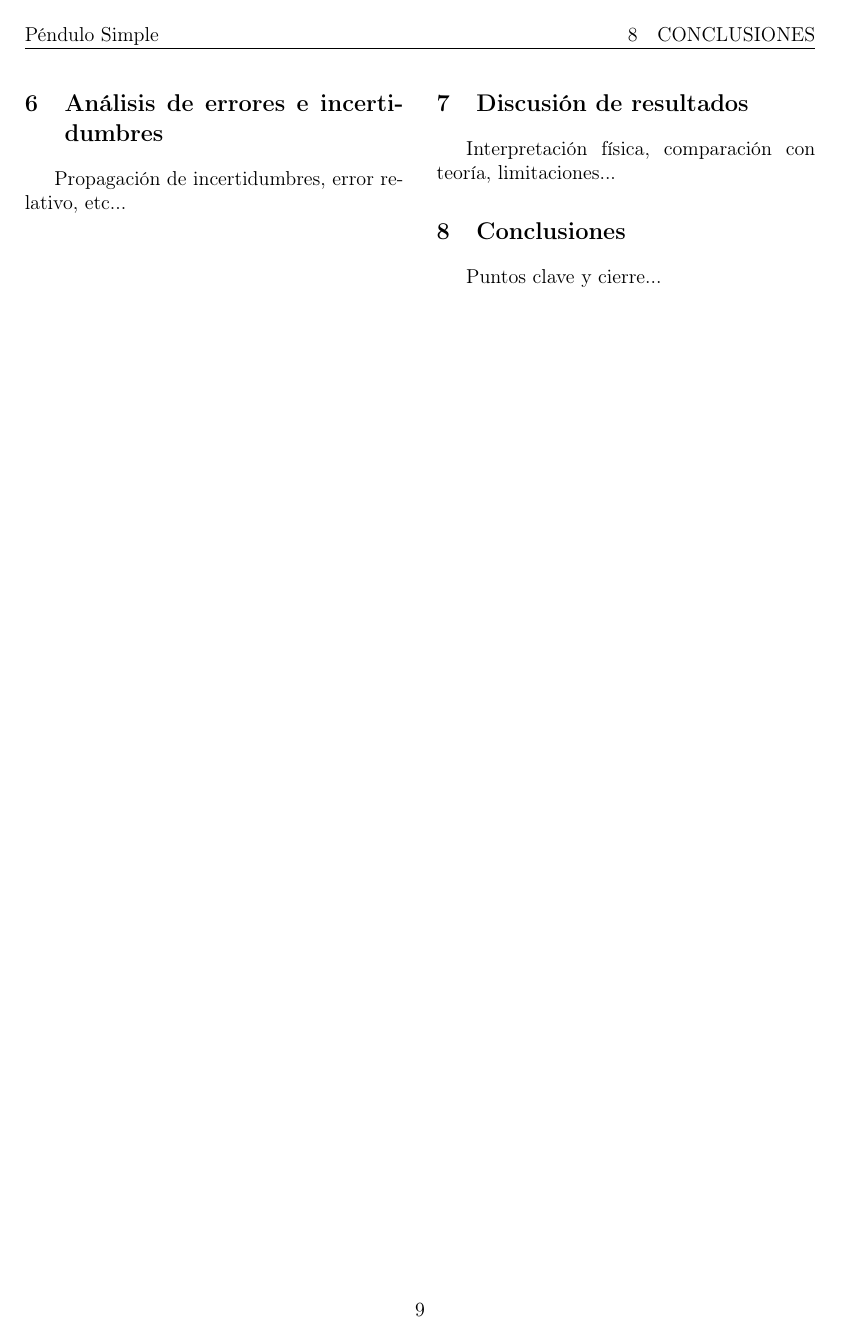
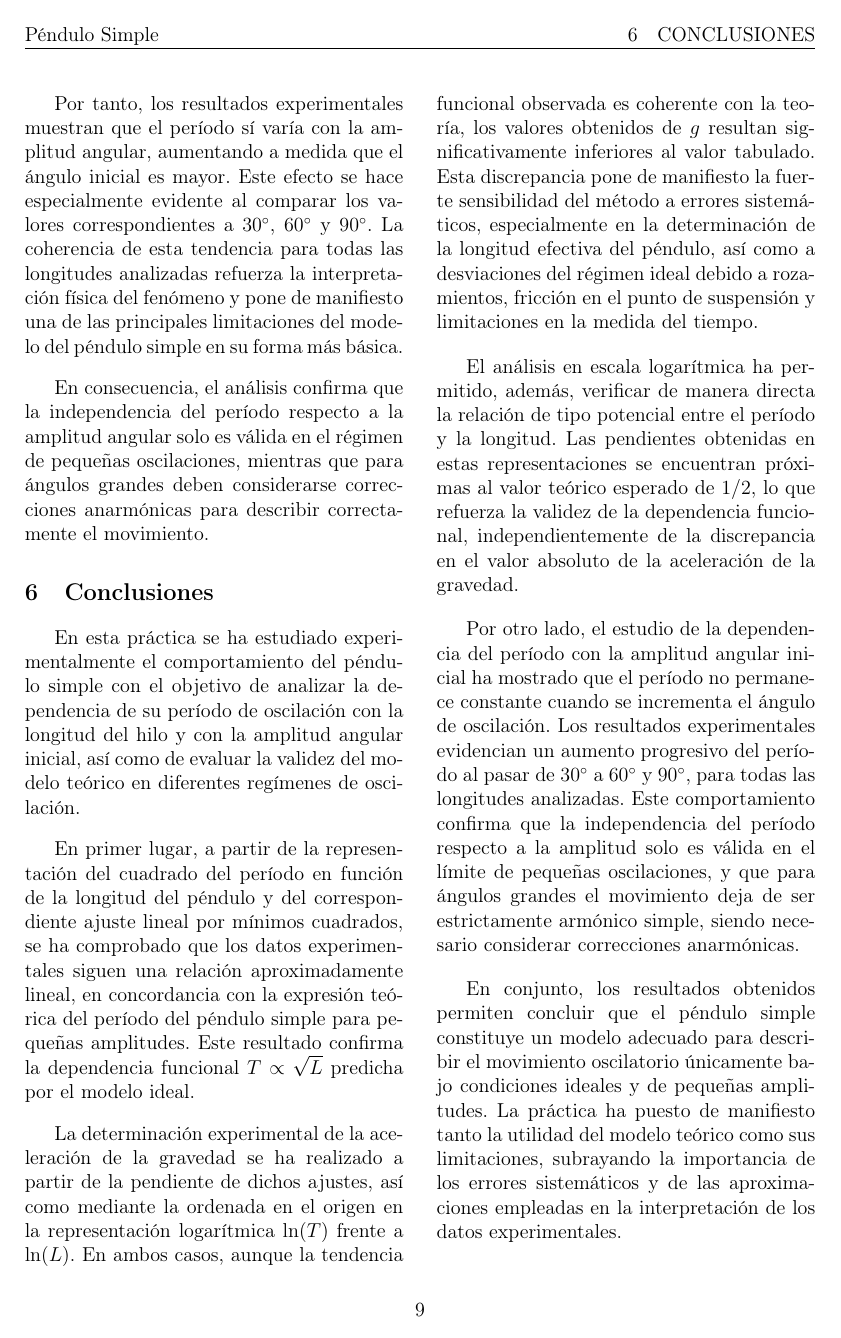
Before and after one commit to luis-lop-nas/Repositorio-de-informes, a LaTeX document (Pendulo Simple/main.tex): page 10 of 10. Compiled offline with pdfLaTeX.

Commit message:
falta revision y correccion

```diff
--- a/Pendulo Simple/main.tex
+++ b/Pendulo Simple/main.tex
@@ -361,24 +377,28 @@ Una vez analizada la dependencia del período de oscilación con la longitud del
 
+Por tanto, los resultados experimentales muestran que el período sí varía con la amplitud angular, aumentando a medida que el ángulo inicial es mayor. Este efecto se hace especialmente evidente al comparar los valores correspondientes a $30^\circ$, $60^\circ$ y $90^\circ$. La coherencia de esta tendencia para todas las longitudes analizadas refuerza la interpretación física del fenómeno y pone de manifiesto una de las principales limitaciones del modelo del péndulo simple en su forma más básica.
 
-
-
-
-
-
-\newpage
-
-\section{Análisis de errores e incertidumbres}
-Propagación de incertidumbres, error relativo, etc...
-
-\section{Discusión de resultados}
-Interpretación física, comparación con teoría, limitaciones...
+\bigskip
+En consecuencia, el análisis confirma que la independencia del período respecto a la amplitud angular solo es válida en el régimen de pequeñas oscilaciones, mientras que para ángulos grandes deben considerarse correcciones anarmónicas para describir correctamente el movimiento.
 
 \section{Conclusiones}
-Puntos clave y cierre...
+
+En esta práctica se ha estudiado experimentalmente el comportamiento del péndulo simple con el objetivo de analizar la dependencia de su período de oscilación con la longitud del hilo y con la amplitud angular inicial, así como de evaluar la validez del modelo teórico en diferentes regímenes de oscilación.
+
+\bigskip
+En primer lugar, a partir de la representación del cuadrado del período en función de la longitud del péndulo y del correspondiente ajuste lineal por mínimos cuadrados, se ha comprobado que los datos experimentales siguen una relación aproximadamente lineal, en concordancia con la expresión teórica del período del péndulo simple para pequeñas amplitudes. Este resultado confirma la dependencia funcional $T \propto \sqrt{L}$ predicha por el modelo ideal.
+
+\bigskip
+La determinación experimental de la aceleración de la gravedad se ha realizado a partir de la pendiente de dichos ajustes, así como mediante la ordenada en el origen en la representación logarítmica $\ln(T)$ frente a $\ln(L)$. En ambos casos, aunque la tendencia funcional observada es coherente con la teoría, los valores obtenidos de $g$ resultan significativamente inferiores al valor tabulado. Esta discrepancia pone de manifiesto la fuerte sensibilidad del método a errores sistemáticos, especialmente en la determinación de la longitud efectiva del péndulo, así como a desviaciones del régimen ideal debido a rozamientos, fricción en el punto de suspensión y limitaciones en la medida del tiempo.
+
+\bigskip
+El análisis en escala logarítmica ha permitido, además, verificar de manera directa la relación de tipo potencial entre el período y la longitud. Las pendientes obtenidas en estas representaciones se encuentran próximas al valor teórico esperado de $1/2$, lo que refuerza la validez de la dependencia funcional, independientemente de la discrepancia en el valor absoluto de la aceleración de la gravedad.
+
+\bigskip
+Por otro lado, el estudio de la dependencia del período con la amplitud angular inicial ha mostrado que el período no permanece constante cuando se incrementa el ángulo de oscilación. Los resultados experimentales evidencian un aumento progresivo del período al pasar de $30^\circ$ a $60^\circ$ y $90^\circ$, para todas las longitudes analizadas. Este comportamiento confirma que la independencia del período respecto a la amplitud solo es válida en el límite de pequeñas oscilaciones, y que para ángulos grandes el movimiento deja de ser estrictamente armónico simple, siendo necesario considerar correcciones anarmónicas.
+
+\bigskip
+En conjunto, los resultados obtenidos permiten concluir que el péndulo simple constituye un modelo adecuado para describir el movimiento oscilatorio únicamente bajo condiciones ideales y de pequeñas amplitudes. La práctica ha puesto de manifiesto tanto la utilidad del modelo teórico como sus limitaciones, subrayando la importancia de los errores sistemáticos y de las aproximaciones empleadas en la interpretación de los datos experimentales.
 
 \end{multicols}
 
-% Bibliografía (normalmente va a 1 columna para legibilidad; si la quieres a 2, quita multicols antes)
-\printbibliography
-
 \end{document}
```
Also changed, not shown: Pendulo Simple/imagenes/ultima.png (added), Pendulo Simple/main.pdf, Pendulo Simple/main.tex (30 more changed lines).
